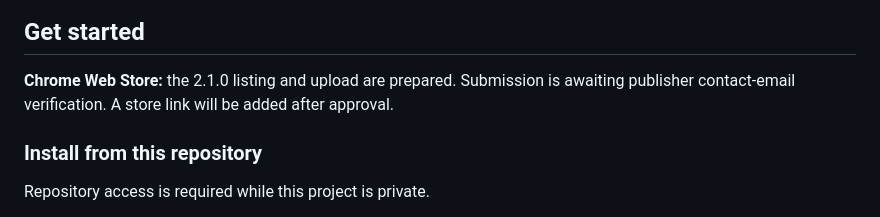
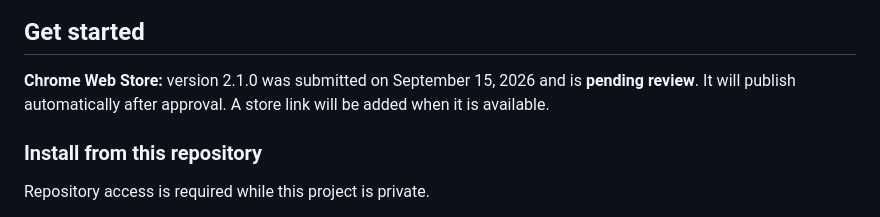
Before and after one commit to william1010121/chatsprig, a Markdown page: README.md, the part around the change. Drawn GitHub-style.

Commit message:
Record Chrome Web Store submission pending review

```diff
--- a/README.md
+++ b/README.md
@@ -33,7 +33,7 @@ ChatSprig opens ChatGPT itself. It does not automatically read an article or sen
 
 ## Get started
 
-**Chrome Web Store:** the 2.1.0 listing and upload are prepared. Submission is awaiting publisher contact-email verification. A store link will be added after approval.
+**Chrome Web Store:** version 2.1.0 was submitted on September 15, 2026 and is **pending review**. It will publish automatically after approval. A store link will be added when it is available.
 
 ### Install from this repository
 
```
Also changed, not shown: store/review-notes.md (+3 -2 lines).
